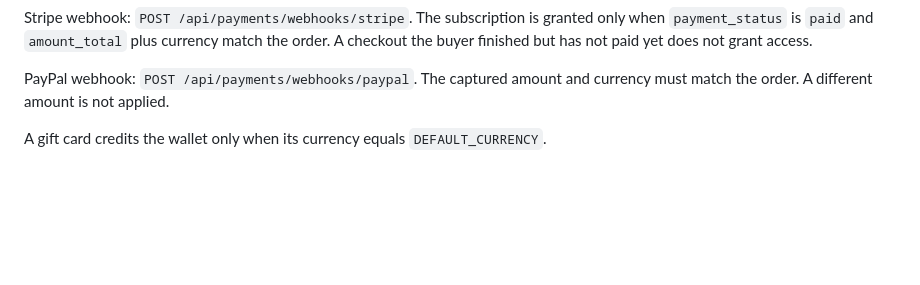
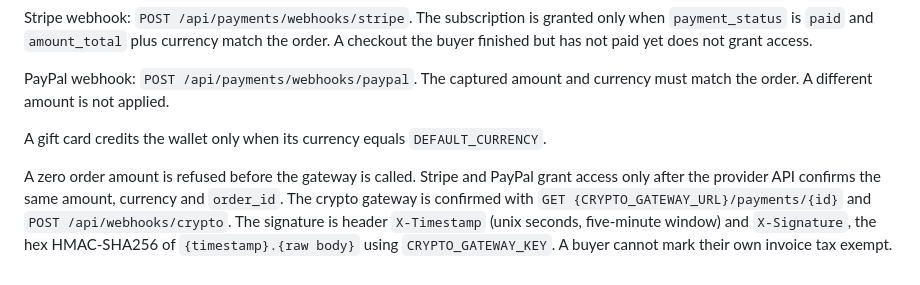
Before and after one commit to booarkz-cpu/VPN-Shop-by-CorgiLusi, a Markdown page: docs/en/PAYMENTS.md, the part around the change. GitHub-like rendering; blank space fills up the shorter version.

Commit message:
Document the 20.0.3 payment audit.

```diff
--- a/docs/en/PAYMENTS.md
+++ b/docs/en/PAYMENTS.md
@@ -86,3 +86,5 @@ Stripe webhook: `POST /api/payments/webhooks/stripe`. The subscription is grante
 PayPal webhook: `POST /api/payments/webhooks/paypal`. The captured amount and currency must match the order. A different amount is not applied.
 
 A gift card credits the wallet only when its currency equals `DEFAULT_CURRENCY`.
+
+A zero order amount is refused before the gateway is called. Stripe and PayPal grant access only after the provider API confirms the same amount, currency and `order_id`. The crypto gateway is confirmed with `GET {CRYPTO_GATEWAY_URL}/payments/{id}` and `POST /api/webhooks/crypto`. The signature is header `X-Timestamp` (unix seconds, five-minute window) and `X-Signature`, the hex HMAC-SHA256 of `{timestamp}.{raw body}` using `CRYPTO_GATEWAY_KEY`. A buyer cannot mark their own invoice tax exempt.
```
